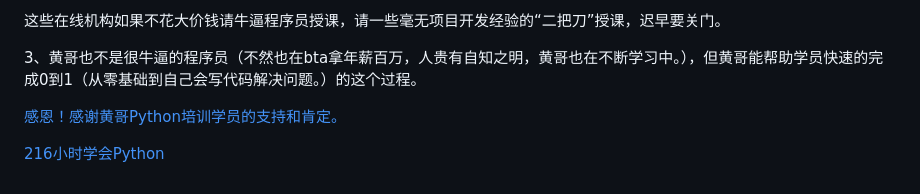
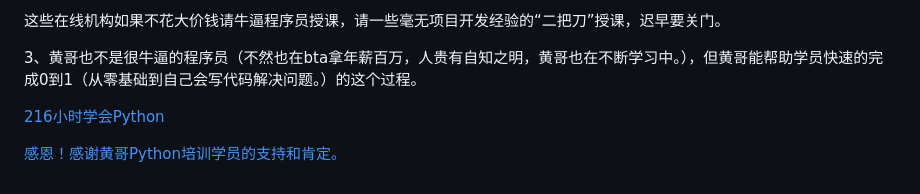
Before and after one commit to pythonpeixun/article, a Markdown page: python/why_difficulty.md, the part around the change. Rendered like a GitHub page.

```diff
--- a/python/why_difficulty.md
+++ b/python/why_difficulty.md
@@ -16,7 +16,8 @@
 
 3、黄哥也不是很牛逼的程序员（不然也在bta拿年薪百万，人贵有自知之明，黄哥也在不断学习中。），但黄哥能帮助学员快速的完成0到1（从零基础到自己会写代码解决问题。）的这个过程。
 
-[感恩！感谢黄哥Python培训学员的支持和肯定。](https://github.com/pythonpeixun/article/blob/master/python/thanks.md)
 
 
 [216小时学会Python](https://github.com/pythonpeixun/article/blob/master/python/hours_216.mdown)
+
+[感恩！感谢黄哥Python培训学员的支持和肯定。](https://github.com/pythonpeixun/article/blob/master/python/thanks.md)
```
Also changed, not shown: python/python_Anagram.md (added, +52 -0 lines), python/talk_about_Closure.md (added, +59 -0 lines), python/Closure1.png (added), python/Closure2.png (added), python/Closure3.png (added), python/Closure4.png (added).
